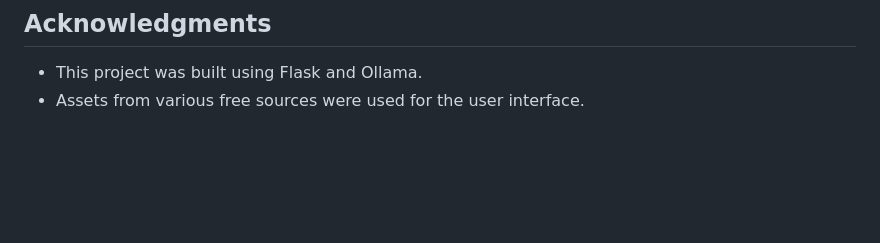
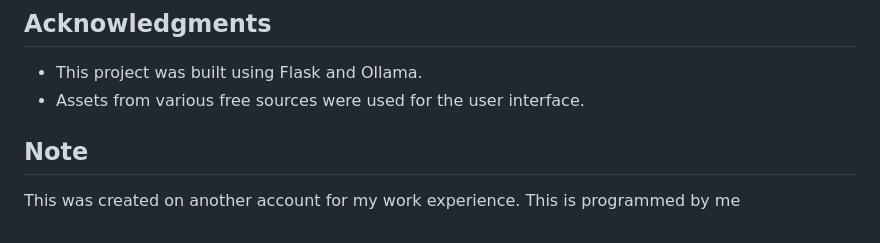
Before and after one commit to CassidyMabey/ollama-model-gui, a Markdown page: README.md, the part around the change. Drawn GitHub-style; blank space fills up the shorter version.

```diff
--- a/README.md
+++ b/README.md
@@ -106,3 +106,6 @@ This project is licensed under the MIT License - see the [LICENSE](LICENSE) file
 
 -   This project was built using Flask and Ollama.
 -   Assets from various free sources were used for the user interface.
+
+## Note
+This was created on another account for my work experience. This is programmed by me
```
